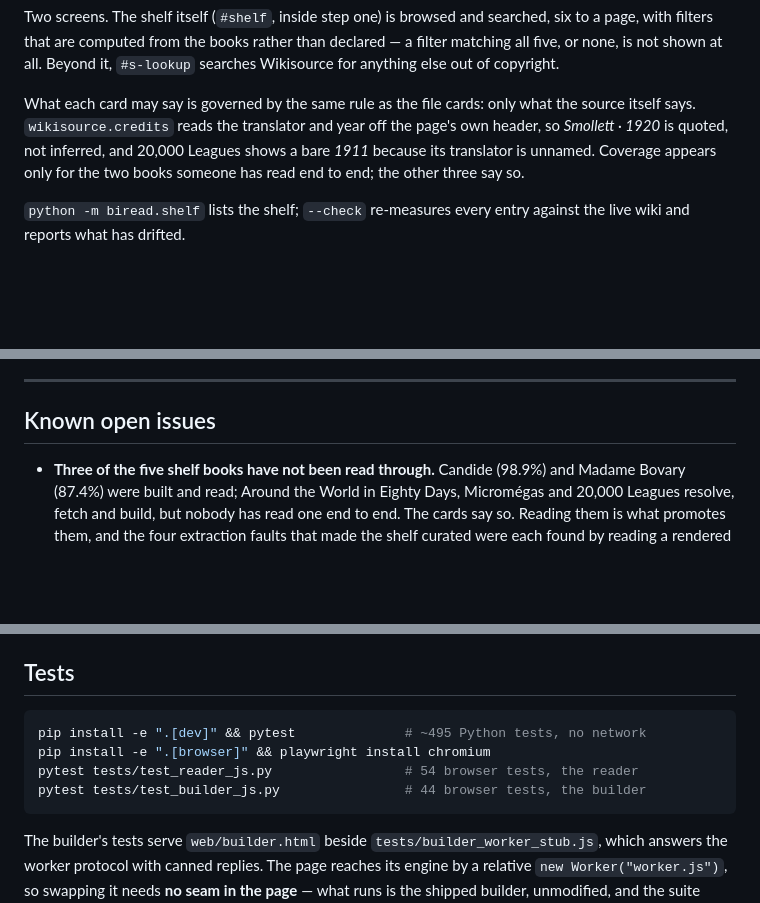
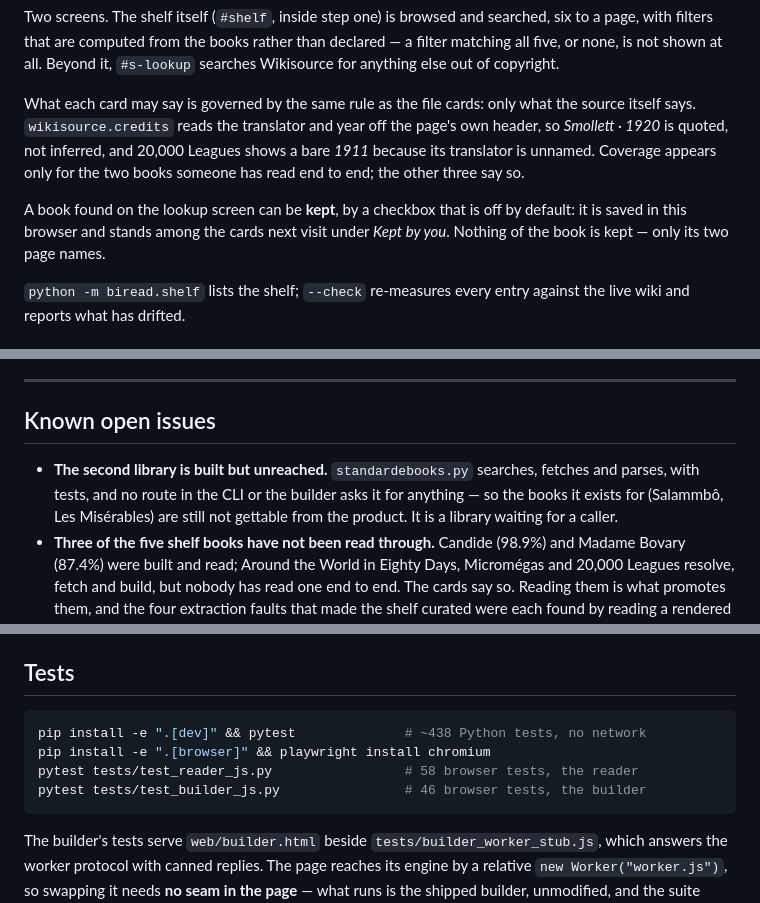
Before and after one commit to pearreviewed/biread, a Markdown page: CLAUDE.md, 3 parts joined by grey strips. Drawn GitHub-style; blank space fills up the shorter version.

Commit message:
docs: catch the notes up with what is actually in the tree
Three counts had drifted and were guesses rather than measurements; they are
now collected: 438 without a browser, 58 for the reader and 46 for the builder.
The second library is listed in the layout and given a row of its own, marked
for what it is — searching, fetching and parsing, with tests, and no caller
anywhere, so the books it exists for are still not gettable from the product.
That is an open issue, not a feature, and it is filed as one.

Co-Authored-By: Claude <noreply@anthropic.com>

````diff
--- a/CLAUDE.md
+++ b/CLAUDE.md
@@ -183,6 +183,10 @@ the page's own header, so *Smollett · 1920* is quoted, not inferred, and 20,000
 Leagues shows a bare *1911* because its translator is unnamed. Coverage appears
 only for the two books someone has read end to end; the other three say so.
 
+A book found on the lookup screen can be **kept**, by a checkbox that is off by
+default: it is saved in this browser and stands among the cards next visit under
+*Kept by you*. Nothing of the book is kept — only its two page names.
+
 `python -m biread.shelf` lists the shelf; `--check` re-measures every entry
 against the live wiki and reports what has drifted.
 
@@ -358,6 +363,10 @@ Recorded because the reasoning matters more than the outcome.
 
 ## Known open issues
 
+- **The second library is built but unreached.** `standardebooks.py` searches,
+  fetches and parses, with tests, and no route in the CLI or the builder asks it
+  for anything — so the books it exists for (Salammbô, Les Misérables) are still
+  not gettable from the product. It is a library waiting for a caller.
 - **Three of the five shelf books have not been read through.** Candide (98.9%)
   and Madame Bovary (87.4%) were built and read; Around the World in Eighty Days,
   Micromégas and 20,000 Leagues resolve, fetch and build, but nobody has read one
@@ -458,10 +469,10 @@ selector must be scoped to `#stage-wrap`.
 ## Tests
 
 ```sh
-pip install -e ".[dev]" && pytest              # ~495 Python tests, no network
+pip install -e ".[dev]" && pytest              # ~438 Python tests, no network
 pip install -e ".[browser]" && playwright install chromium
-pytest tests/test_reader_js.py                 # 54 browser tests, the reader
-pytest tests/test_builder_js.py                # 44 browser tests, the builder
+pytest tests/test_reader_js.py                 # 58 browser tests, the reader
+pytest tests/test_builder_js.py                # 46 browser tests, the builder
 ```
 
 The builder's tests serve `web/builder.html` beside `tests/builder_worker_stub.js`,
````
Also changed, not shown: other parts of CLAUDE.md (+3 -0 lines).
